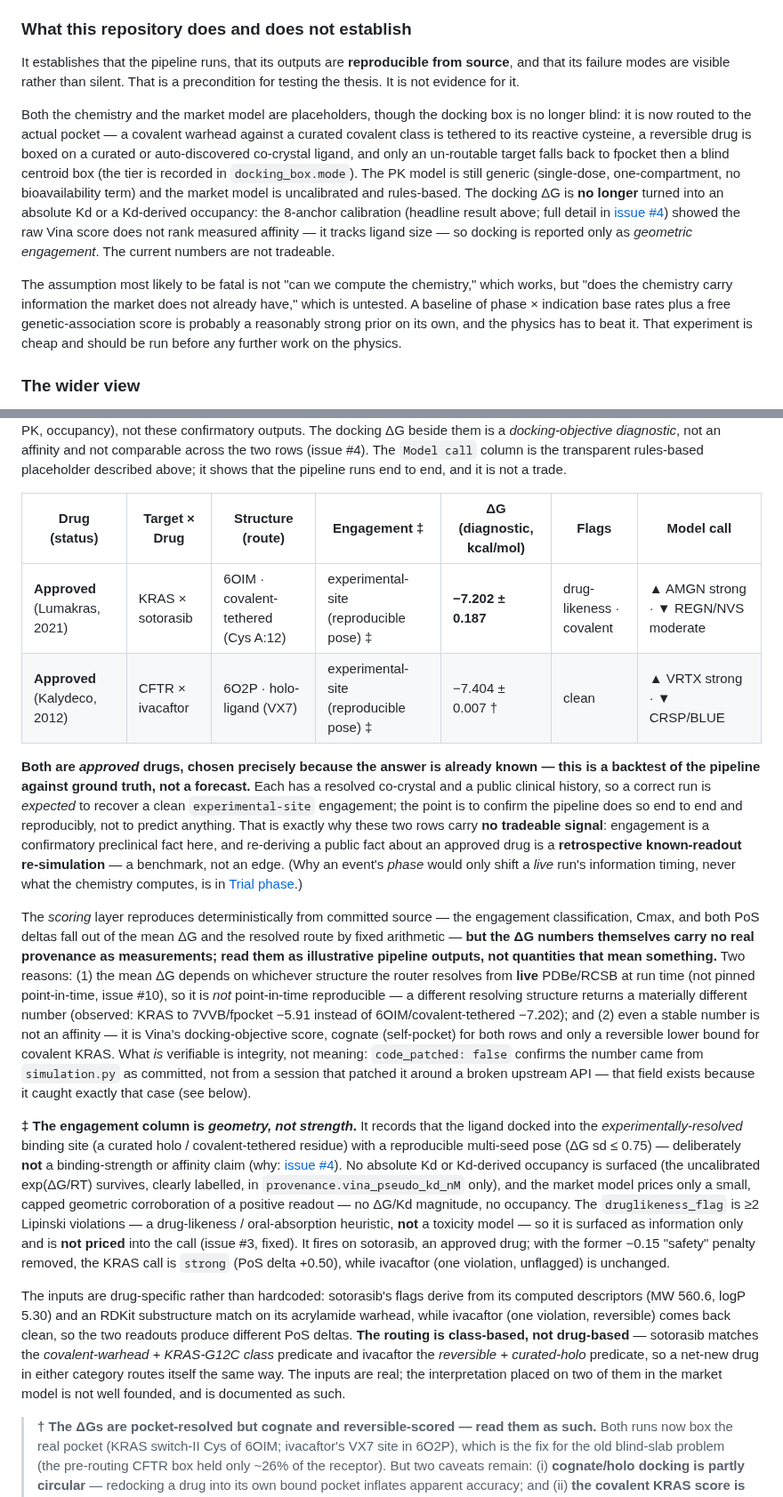
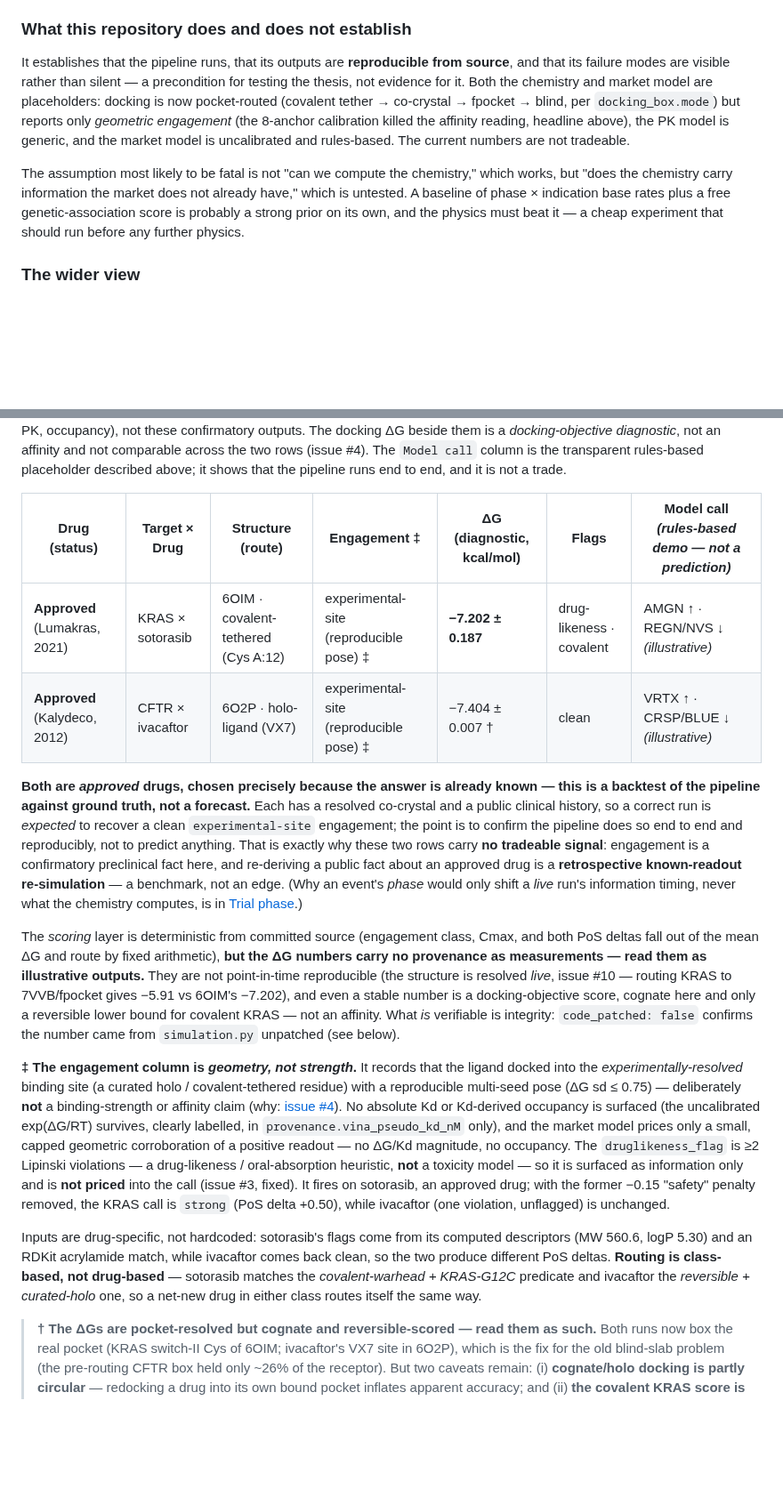
Before and after one commit to noahlin17/trial-impact, a Markdown page: README.md, 2 parts joined by grey strips. Shown at 89% size. GitHub-like rendering; blank space fills up the shorter version.

```diff
--- a/README.md
+++ b/README.md
@@ -153,26 +162,17 @@ something — a coverage argument, not an insight one. (The illustrative IR arit
 
 ### What this repository does and does not establish
 
-It establishes that the pipeline runs, that its outputs are **reproducible from source**, and
-that its failure modes are visible rather than silent. That is a precondition for testing the
-thesis. It is not evidence for it.
+It establishes that the pipeline runs, that its outputs are **reproducible from source**, and that
+its failure modes are visible rather than silent — a precondition for testing the thesis, not
+evidence for it. Both the chemistry and market model are placeholders: docking is now pocket-routed
+(covalent tether → co-crystal → fpocket → blind, per `docking_box.mode`) but reports only *geometric
+engagement* (the 8-anchor calibration killed the affinity reading, headline above), the PK model is
+generic, and the market model is uncalibrated and rules-based. The current numbers are not tradeable.
 
-Both the chemistry and the market model are placeholders, though the docking box is no longer
-blind: it is now routed to the actual pocket — a covalent warhead against a curated covalent class
-is tethered to its reactive cysteine, a reversible drug is boxed on a curated or auto-discovered
-co-crystal ligand, and only an un-routable target falls back to fpocket then a blind centroid box
-(the tier is recorded in `docking_box.mode`). The PK model is still generic (single-dose,
-one-compartment, no bioavailability term) and the market model is uncalibrated and rules-based.
-The docking ΔG is **no longer** turned into an absolute Kd or a Kd-derived occupancy: the 8-anchor
-calibration (headline result above; full detail in [issue #4](#known-issues)) showed the raw Vina
-score does not rank measured affinity — it tracks ligand size — so docking is reported only as
-*geometric engagement*. The current numbers are not tradeable.
-
-The assumption most likely to be fatal is not "can we compute the chemistry," which works, but
-"does the chemistry carry information the market does not already have," which is untested. A
-baseline of phase × indication base rates plus a free genetic-association score is probably a
-reasonably strong prior on its own, and the physics has to beat it. That experiment is cheap and
-should be run before any further work on the physics.
+The assumption most likely to be fatal is not "can we compute the chemistry," which works, but "does
+the chemistry carry information the market does not already have," which is untested. A baseline of
+phase × indication base rates plus a free genetic-association score is probably a strong prior on its
+own, and the physics must beat it — a cheap experiment that should run before any further physics.
 
 ### The wider view
 
@@ -277,10 +277,10 @@ them is a *docking-objective diagnostic*, not an affinity and not comparable acr
 (issue #4). The `Model call` column is the transparent rules-based placeholder described above; it
 shows that the pipeline runs end to end, and it is not a trade.
 
-| Drug (status) | Target × Drug | Structure (route) | Engagement ‡ | ΔG (diagnostic, kcal/mol) | Flags | Model call |
+| Drug (status) | Target × Drug | Structure (route) | Engagement ‡ | ΔG (diagnostic, kcal/mol) | Flags | Model call *(rules-based demo — not a prediction)* |
 |-------|---------------|-----------|-----------|---------------|-----|-----------|
-| **Approved** (Lumakras, 2021) | KRAS × sotorasib | 6OIM · covalent-tethered (Cys A:12) | experimental-site (reproducible pose) ‡ | **−7.202 ± 0.187** | drug-likeness · covalent | ▲ AMGN strong · ▼ REGN/NVS moderate |
-| **Approved** (Kalydeco, 2012) | CFTR × ivacaftor | 6O2P · holo-ligand (VX7) | experimental-site (reproducible pose) ‡ | −7.404 ± 0.007 † | clean | ▲ VRTX strong · ▼ CRSP/BLUE |
+| **Approved** (Lumakras, 2021) | KRAS × sotorasib | 6OIM · covalent-tethered (Cys A:12) | experimental-site (reproducible pose) ‡ | **−7.202 ± 0.187** | drug-likeness · covalent | AMGN ↑ · REGN/NVS ↓ *(illustrative)* |
+| **Approved** (Kalydeco, 2012) | CFTR × ivacaftor | 6O2P · holo-ligand (VX7) | experimental-site (reproducible pose) ‡ | −7.404 ± 0.007 † | clean | VRTX ↑ · CRSP/BLUE ↓ *(illustrative)* |
 
 **Both are *approved* drugs, chosen precisely because the answer is already known — this is a
 backtest of the pipeline against ground truth, not a forecast.** Each has a resolved co-crystal and a
@@ -292,18 +292,13 @@ confirmatory preclinical fact here, and re-deriving a public fact about an appro
 would only shift a *live* run's information timing, never what the chemistry computes, is in
 [Trial phase](#trial-phase--a-preclinical--discovery-stage-instrument).)
 
-The *scoring* layer reproduces deterministically from committed source — the engagement
-classification, Cmax, and both PoS deltas fall out of the mean ΔG and the resolved route by fixed
-arithmetic — **but the ΔG numbers themselves carry no real provenance as measurements; read them as
-illustrative pipeline outputs, not quantities that mean something.** Two reasons: (1) the mean ΔG
-depends on whichever structure the router resolves from **live** PDBe/RCSB at run time (not pinned
-point-in-time, issue #10), so it is *not* point-in-time reproducible — a different resolving
-structure returns a materially different number (observed: KRAS to 7VVB/fpocket −5.91 instead of
-6OIM/covalent-tethered −7.202); and (2) even a stable number is not an affinity — it is Vina's
-docking-objective score, cognate (self-pocket) for both rows and only a reversible lower bound for
-covalent KRAS. What *is* verifiable is integrity, not meaning: `code_patched: false` confirms the
-number came from `simulation.py` as committed, not from a session that patched it around a broken
-upstream API — that field exists because it caught exactly that case (see below).
+The *scoring* layer is deterministic from committed source (engagement class, Cmax, and both PoS
+deltas fall out of the mean ΔG and route by fixed arithmetic), **but the ΔG numbers carry no
+provenance as measurements — read them as illustrative outputs.** They are not point-in-time
+reproducible (the structure is resolved *live*, issue #10 — routing KRAS to 7VVB/fpocket gives −5.91
+vs 6OIM's −7.202), and even a stable number is a docking-objective score, cognate here and only a
+reversible lower bound for covalent KRAS — not an affinity. What *is* verifiable is integrity:
+`code_patched: false` confirms the number came from `simulation.py` unpatched (see below).
 
 **‡ The engagement column is *geometry, not strength*.** It records that the ligand docked into the
 *experimentally-resolved* binding site (a curated holo / covalent-tethered residue) with a
@@ -317,14 +312,11 @@ into the call (issue #3, fixed). It fires on sotorasib, an approved drug; with t
 "safety" penalty removed, the KRAS call is `strong` (PoS delta +0.50), while ivacaftor (one
 violation, unflagged) is unchanged.
 
-The inputs are drug-specific rather than hardcoded: sotorasib's flags derive from its computed
-descriptors (MW 560.6, logP 5.30) and an RDKit substructure match on its acrylamide warhead,
-while ivacaftor (one violation, reversible) comes back clean, so the two readouts produce
-different PoS deltas. **The routing is class-based, not drug-based** — sotorasib matches the
-*covalent-warhead + KRAS-G12C class* predicate and ivacaftor the *reversible + curated-holo*
-predicate, so a net-new drug in either category routes itself the same way. The inputs are real;
-the interpretation placed on two of them in the market model is not well founded, and is
-documented as such.
+Inputs are drug-specific, not hardcoded: sotorasib's flags come from its computed descriptors
+(MW 560.6, logP 5.30) and an RDKit acrylamide match, while ivacaftor comes back clean, so the two
+produce different PoS deltas. **Routing is class-based, not drug-based** — sotorasib matches the
+*covalent-warhead + KRAS-G12C* predicate and ivacaftor the *reversible + curated-holo* one, so a
+net-new drug in either class routes itself the same way.
 
 > **† The ΔGs are pocket-resolved but cognate and reversible-scored — read them as such.**
 > Both runs now box the real pocket (KRAS switch-II Cys of 6OIM; ivacaftor's VX7 site in 6O2P),
```
Also changed, not shown: other parts of README.md (+27 -38 lines), THESIS.md (+15 -13 lines).
